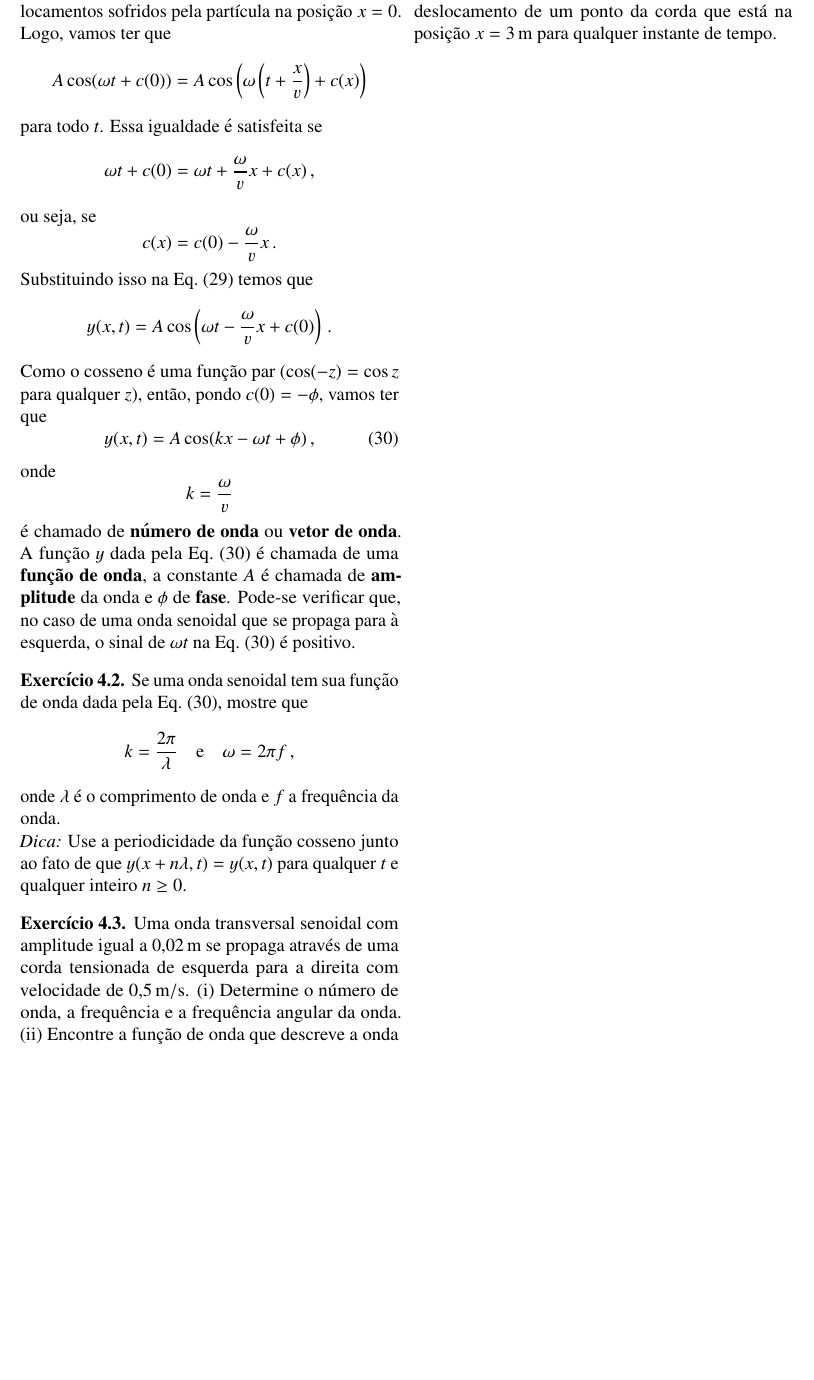
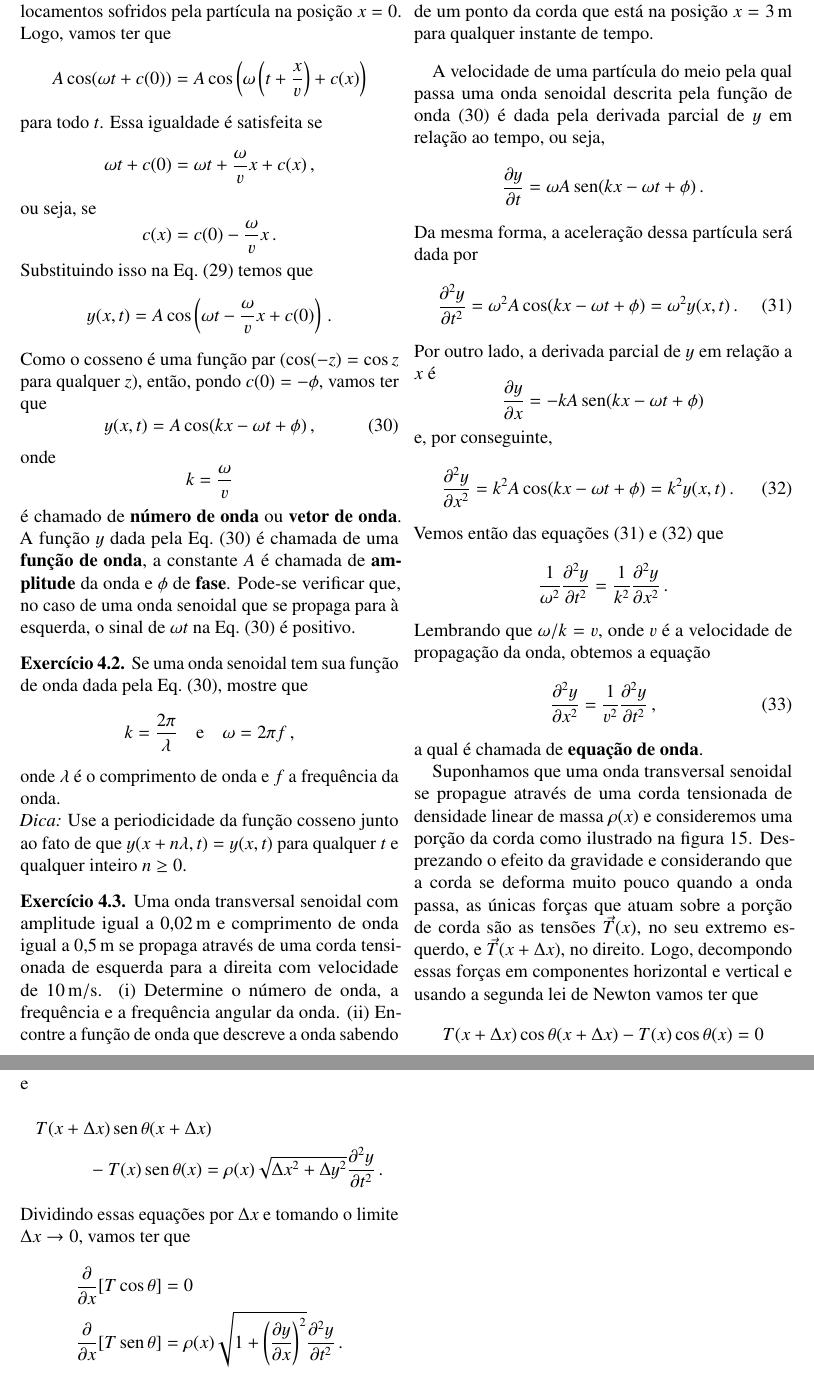
Before and after one commit to maxjaure/UEM-DFI, a LaTeX document (7246-fis-2/notas.tex): part of page 17 of 17 before the commit and two parts of pages 17 and 18 of 18 after it, the two joined at a grey line, cut so that both start at the same text, the shorter picture padded with empty space. The pictures show the PDF file 7246-fis-2/notas.pdf that the author committed with the source.

Commit message:
equacao onda

```diff
--- a/7246-fis-2/notas.tex
+++ b/7246-fis-2/notas.tex
@@ -1423,8 +1423,9 @@ Eq.~(\ref{eq:30}) é positivo.
 
 \begin{ex}
   Uma onda transversal senoidal com amplitude igual a
-  $0{,}02\,\mathrm{m}$ se propaga através de uma corda tensionada de
-  esquerda para a direita com velocidade de $0{,}5\,\mathrm{m/s}$. (i)
+  $0{,}02\,\mathrm{m}$ e comprimento de onda igual a
+  $0{,}5\,\mathrm{m}$ se propaga através de uma corda tensionada de
+  esquerda para a direita com velocidade de $10\,\mathrm{m/s}$. (i)
   Determine o número de onda, a frequência e a frequência angular da
   onda. (ii) Encontre a função de onda que descreve a onda sabendo que
   no instante inicial a extremidade da esquerda está na posição de
@@ -1433,3 +1434,50 @@ Eq.~(\ref{eq:30}) é positivo.
   $x=3\,\mathrm{m}$ para qualquer instante de tempo.
 \end{ex}
 
+A velocidade de uma partícula do meio pela qual passa uma onda
+senoidal descrita pela função de onda~(\ref{eq:30}) é dada pela
+derivada parcial de $y$ em relação ao tempo, ou seja,
+$$\frac{\partial y}{\partial t}=\omega A\sen(kx-\omega t+\phi)\,.$$
+Da mesma forma, a aceleração dessa partícula será dada por
+\begin{equation}
+  \label{eq:31}
+  \frac{\partial^2 y}{\partial t^2}=\omega^2A\cos(kx-\omega t+\phi)=\omega^2y(x,t)\,.
+\end{equation}
+Por outro lado, a derivada parcial de $y$ em relação a $x$ é
+$$\frac{\partial y}{\partial x}=-kA\sen(kx-\omega t+\phi)$$
+e, por conseguinte,
+\begin{equation}
+  \label{eq:32}
+  \frac{\partial^2 y}{\partial x^2}=k^2A\cos(kx-\omega t+\phi)=k^2y(x,t)\,.
+\end{equation}
+Vemos então das equações~(\ref{eq:31}) e~(\ref{eq:32}) que
+$$\frac{1}{\omega^2}\frac{\partial^2 y}{\partial t^2}=\frac{1}{k^2}\frac{\partial^2 y}{\partial x^2}\,.$$
+Lembrando que $\omega/k=v$, onde $v$ é a velocidade de propagação da
+onda, obtemos a equação
+\begin{equation}
+  \frac{\partial^2 y}{\partial x^2}=\frac{1}{v^2}\frac{\partial^2 y}{\partial t^2}\,,
+\end{equation}
+a qual é chamada de \textbf{equação de onda}.
+
+Suponhamos que uma onda transversal senoidal se propague através de
+uma corda tensionada de densidade linear de massa $\rho(x)$ e
+consideremos uma porção da corda como ilustrado na
+figura~\ref{fig:ondavelocidade}. Desprezando o efeito da gravidade e
+considerando que a corda se deforma muito pouco quando a onda passa,
+as únicas forças que atuam sobre a porção de corda são as tensões
+$\vec T(x)$, no seu extremo esquerdo, e $\vec T(x+\Delta x)$, no
+direito. Logo, decompondo essas forças em componentes horizontal e
+vertical e usando a segunda lei de Newton vamos ter que
+$$T(x+\Delta x)\cos\theta(x+\Delta x)-T(x)\cos\theta(x)=0$$
+e
+\begin{multline*}
+  T(x+\Delta x)\sen\theta(x+\Delta x)\\
+  -T(x)\sen\theta(x)=\rho(x)\sqrt{\Delta x^2+\Delta
+    y^2}\frac{\partial^2 y}{\partial t^2}\,.
+\end{multline*}
+Dividindo essas equações por $\Delta x$ e tomando o limite
+$\Delta x\to 0$, vamos ter que
+\begin{equation*}
+  \begin{split}
+    \frac{\partial}{\partial x}[T\cos\theta]&=0\\
+    \frac{\partial}{\partial
@@ -1436 +1489,9 @@ Eq.~(\ref{eq:30}) é positivo.
+\begin{figure}[ht]
+  \centering
+  \includegraphics[width=0.45\textwidth,keepaspectratio]{aux/ondavelocidade.pdf}
+  \caption{Porção de uma corda tensionada, pela qual passa uma onda
+    senoidal.}
+  \label{fig:ondavelocidade}
+\end{figure}
+
 \end{document}
```
Also changed, not shown: 7246-fis-2/notas.pdf, 7246-fis-2/notas.tex (5 more changed lines).
